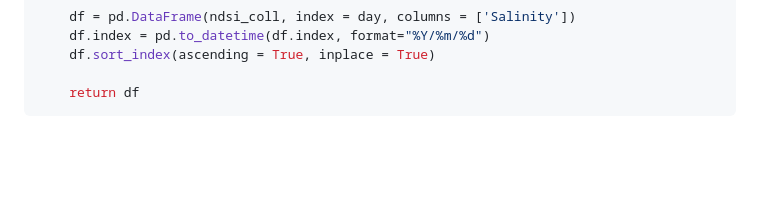
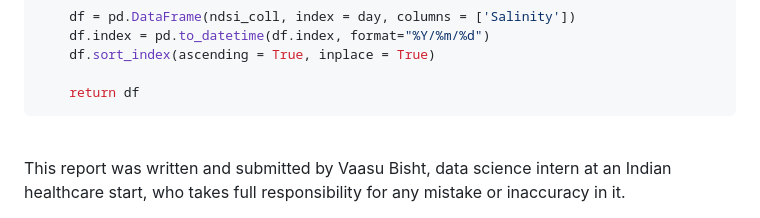
Before and after one commit to OmdenaAI/omdena-bhopal-water-quality-monitoring, a Markdown page: reports/README.md, the part around the change. GitHub-like rendering; blank space fills up the shorter version.

````diff
--- a/reports/README.md
+++ b/reports/README.md
@@ -84,3 +84,7 @@ def get_Salanity(start_date, end_date):
 
     return df
 ```
+
+<br>
+This report was written and submitted by Vaasu Bisht, data science intern at an Indian healthcare start, who takes full responsibility for any mistake or inaccuracy in it.
+<br>
````
